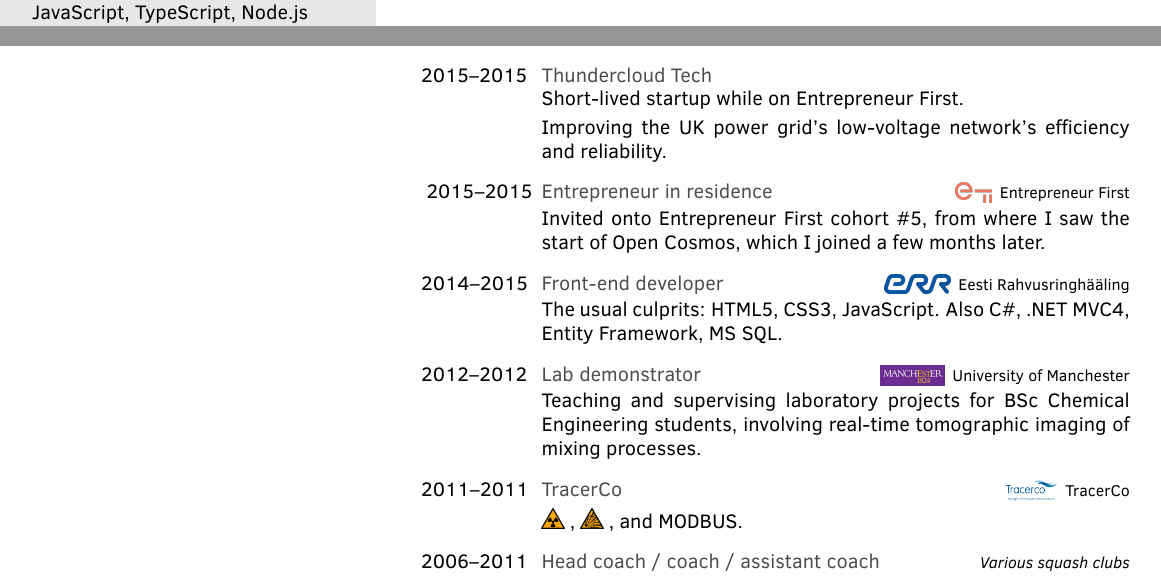
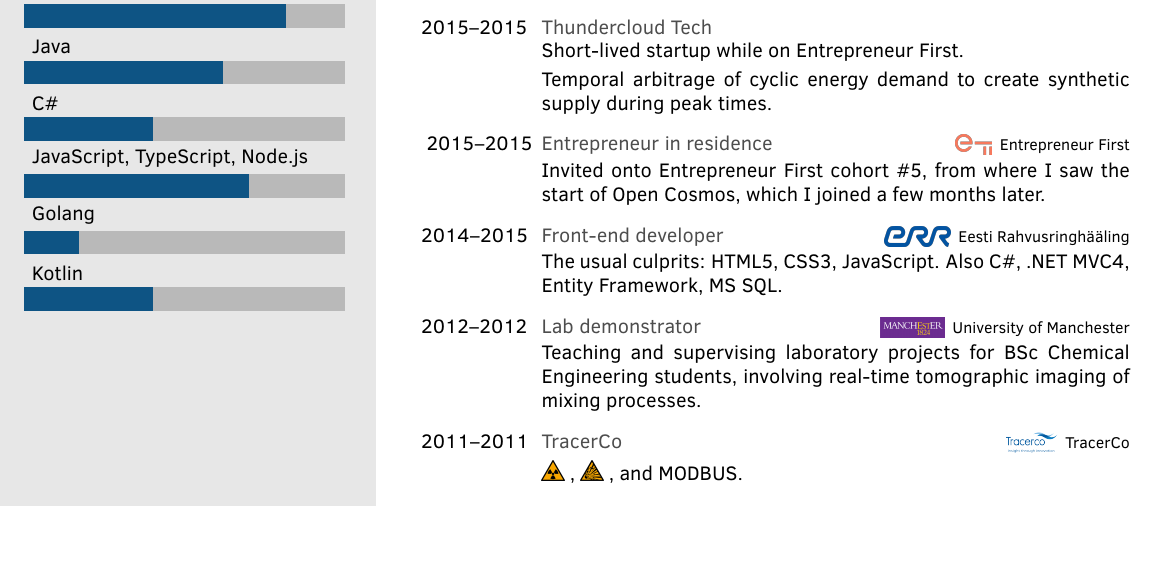
Before and after one commit to battlesnake/cv, a LaTeX CV (cv.tex): two parts of pages 1 and 2 of 4 before the commit and part of page 1 of 3 after it, the two joined at a grey line, cut so that both start at the same text, the shorter picture padded with empty space. Compiled offline with pdfLaTeX.

Commit message:
minor fixes

```diff
--- a/cv.tex
+++ b/cv.tex
@@ -140,7 +138,7 @@
 	\twentyitem{2015--2015}{Thundercloud Tech}{}{%
 		Short-lived startup while on Entrepreneur First.%
 		\par%
-		Improving the UK power grid's low-voltage network's efficiency and reliability.%
+		Temporal arbitrage of cyclic energy demand to create synthetic supply during peak times.%
 	}{}
 	\twentyitem{2015--2015}{Entrepreneur in residence}{\entrepreneurfirst}{%
 		Invited onto Entrepreneur First cohort \#5, from where I saw the start of Open Cosmos, which I joined a few months later.%
@@ -154,7 +152,7 @@
 	\twentyitem{2011--2011}{TracerCo}{\tracerco}{%
 		\inlineimage{radioactive.png} , \inlineimage{explosive.png} , and MODBUS.%
 	}
-	\twentyitem{2006--2011}{Head coach / coach / assistant coach}{\textit{Various squash clubs}}{}
+	%\twentyitem{2006--2011}{Head coach / coach / assistant coach}{\textit{Various squash clubs}}{}
 	%\twentyitem{<dates>}{<title>}{<location>}{<description>}
 \end{twenty}
 
```
Also changed, not shown: docs/cv.pdf, docs/cv_2026-05-01T16:18:18+00:00_230c94bdd355a1df176c5d555a6132d0277f38ac.pdf (added), cv.tex (4 more changed lines), 1 other file.
